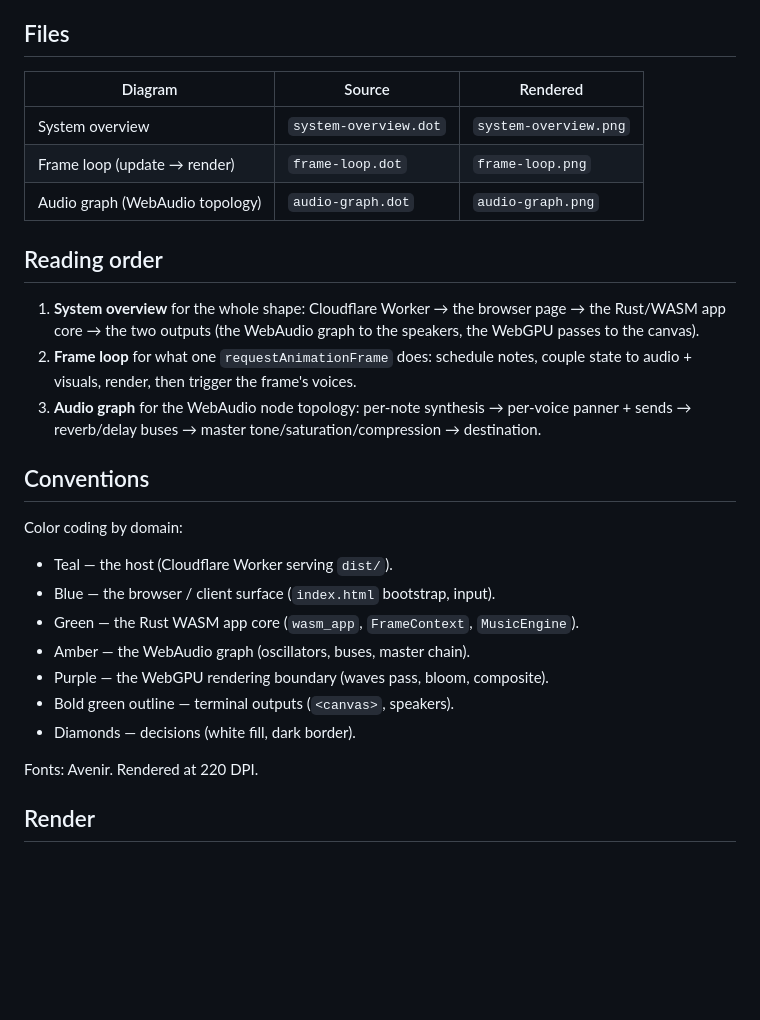
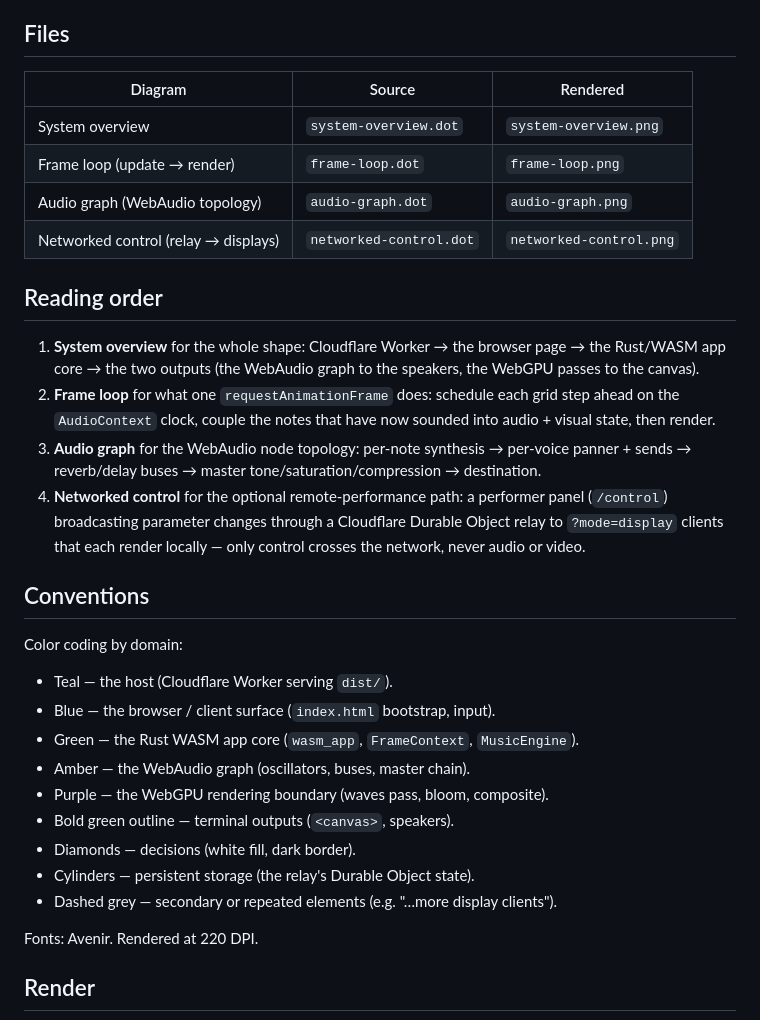
Before and after one commit to tre-systems/geno-2, a Markdown page: docs/diagrams/README.md, the part around the change. Drawn GitHub-style; blank space fills up the shorter version.

Commit message:
Add a networked-control diagram and round out the diagram docs
Draw the remote-performance path in the house Graphviz style: the
performer panel (/control) sends {t:"set",k,v} over a WebSocket to the
Room Durable Object relay, which persists and broadcasts to every
?mode=display client, each applying params to its own live engine and
rendering locally. Reference it from ARCHITECTURE.md's Networked Control
section, list it in the diagrams README, and document the cylinder /
dashed-grey conventions it introduces. Also correct the frame-loop
reading-order line to the lookahead-scheduling model.

Co-Authored-By: Claude Opus 4.8 (1M context) <noreply@anthropic.com>

```diff
--- a/docs/diagrams/README.md
+++ b/docs/diagrams/README.md
@@ -4,17 +4,19 @@ Graphviz / DOT sources plus rendered PNGs. The `.dot` files are the source of tr
 
 ## Files
 
-| Diagram                          | Source                | Rendered              |
-| -------------------------------- | --------------------- | --------------------- |
-| System overview                  | `system-overview.dot` | `system-overview.png` |
-| Frame loop (update → render)     | `frame-loop.dot`      | `frame-loop.png`      |
-| Audio graph (WebAudio topology)  | `audio-graph.dot`     | `audio-graph.png`     |
+| Diagram                          | Source                  | Rendered                |
+| -------------------------------- | ----------------------- | ----------------------- |
+| System overview                  | `system-overview.dot`   | `system-overview.png`   |
+| Frame loop (update → render)     | `frame-loop.dot`        | `frame-loop.png`        |
+| Audio graph (WebAudio topology)  | `audio-graph.dot`       | `audio-graph.png`       |
+| Networked control (relay → displays) | `networked-control.dot` | `networked-control.png` |
 
 ## Reading order
 
 1. **System overview** for the whole shape: Cloudflare Worker → the browser page → the Rust/WASM app core → the two outputs (the WebAudio graph to the speakers, the WebGPU passes to the canvas).
-2. **Frame loop** for what one `requestAnimationFrame` does: schedule notes, couple state to audio + visuals, render, then trigger the frame's voices.
+2. **Frame loop** for what one `requestAnimationFrame` does: schedule each grid step ahead on the `AudioContext` clock, couple the notes that have now sounded into audio + visual state, then render.
 3. **Audio graph** for the WebAudio node topology: per-note synthesis → per-voice panner + sends → reverb/delay buses → master tone/saturation/compression → destination.
+4. **Networked control** for the optional remote-performance path: a performer panel (`/control`) broadcasting parameter changes through a Cloudflare Durable Object relay to `?mode=display` clients that each render locally — only control crosses the network, never audio or video.
 
 ## Conventions
 
@@ -27,6 +29,8 @@ Color coding by domain:
 - Purple — the WebGPU rendering boundary (waves pass, bloom, composite).
 - Bold green outline — terminal outputs (`<canvas>`, speakers).
 - Diamonds — decisions (white fill, dark border).
+- Cylinders — persistent storage (the relay's Durable Object state).
+- Dashed grey — secondary or repeated elements (e.g. "…more display clients").
 
 Fonts: Avenir. Rendered at 220 DPI.
 
```
Also changed, not shown: docs/ARCHITECTURE.md (+2 -0 lines), docs/diagrams/networked-control.png (added), 1 other file.
